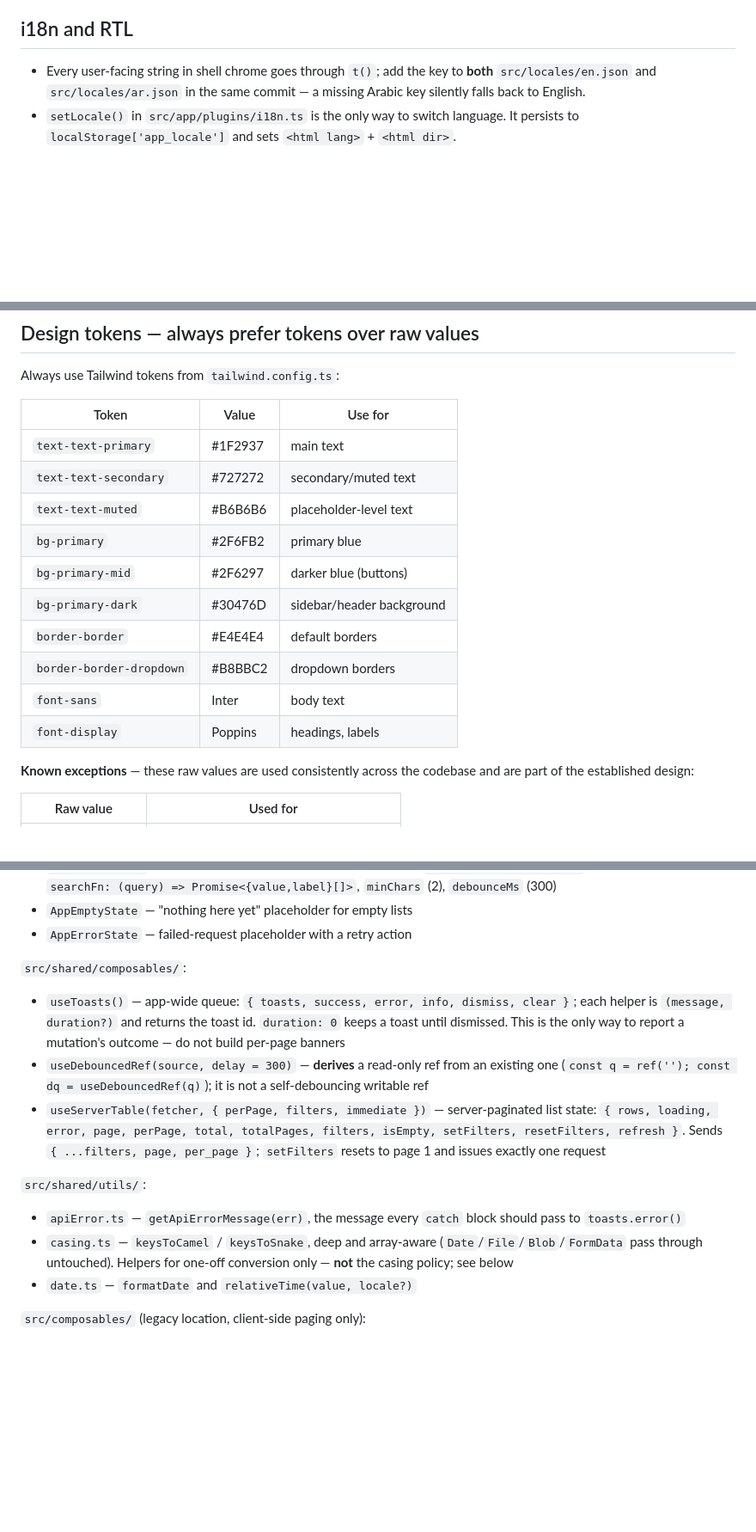
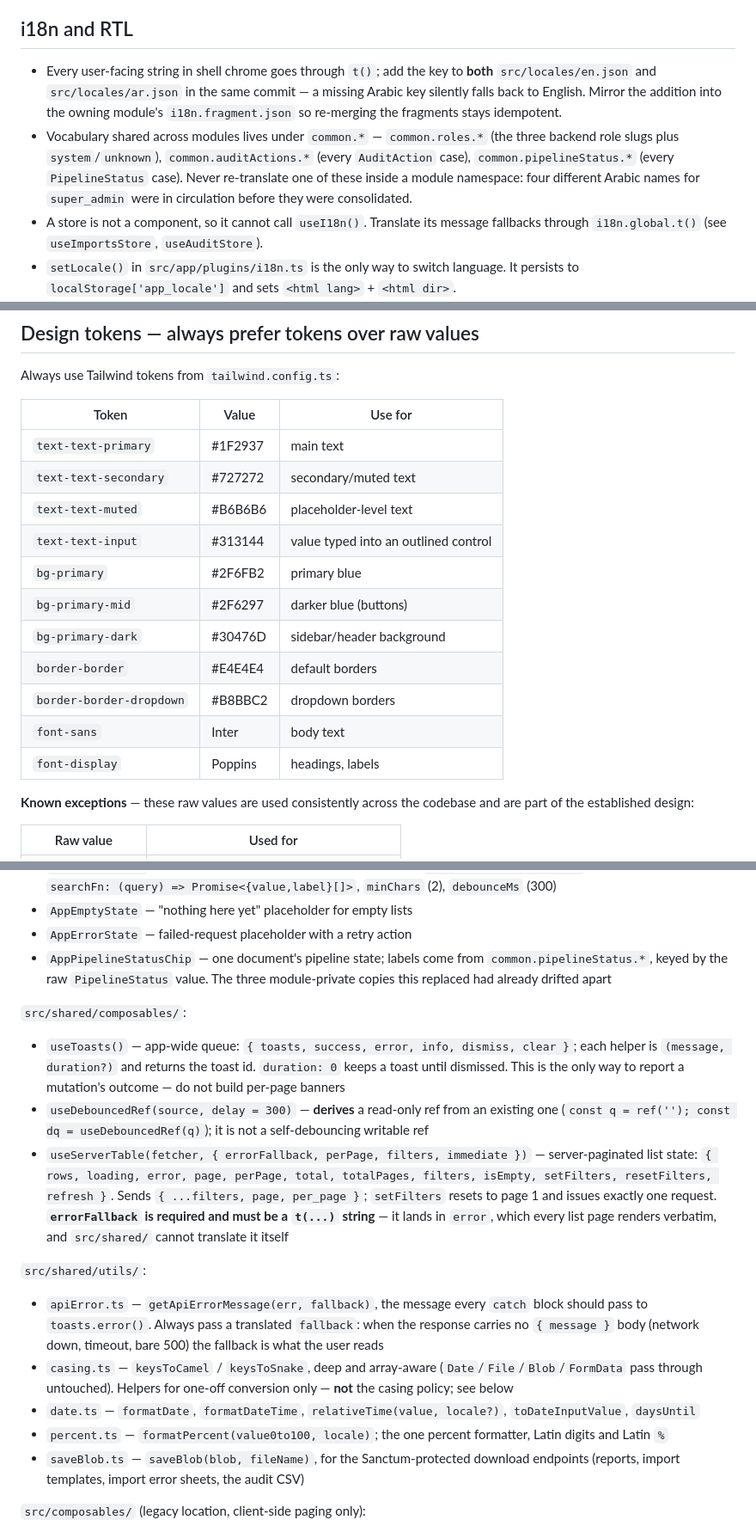
Before and after one commit to Arjeeah/arch-frontend-v2, a Markdown page: CLAUDE.md, 3 parts joined by grey strips. Shown at 86% size. Rendered like a GitHub page; blank space fills up the shorter version.

```diff
--- a/CLAUDE.md
+++ b/CLAUDE.md
@@ -146,7 +148,9 @@ dropped, and where per-endpoint quirks are documented.
 
 ## i18n and RTL
 
-- Every user-facing string in shell chrome goes through `t()`; add the key to **both** `src/locales/en.json` and `src/locales/ar.json` in the same commit — a missing Arabic key silently falls back to English.
+- Every user-facing string in shell chrome goes through `t()`; add the key to **both** `src/locales/en.json` and `src/locales/ar.json` in the same commit — a missing Arabic key silently falls back to English. Mirror the addition into the owning module's `i18n.fragment.json` so re-merging the fragments stays idempotent.
+- Vocabulary shared across modules lives under `common.*` — `common.roles.*` (the three backend role slugs plus `system`/`unknown`), `common.auditActions.*` (every `AuditAction` case), `common.pipelineStatus.*` (every `PipelineStatus` case). Never re-translate one of these inside a module namespace: four different Arabic names for `super_admin` were in circulation before they were consolidated.
+- A store is not a component, so it cannot call `useI18n()`. Translate its message fallbacks through `i18n.global.t()` (see `useImportsStore`, `useAuditStore`).
 - `setLocale()` in `src/app/plugins/i18n.ts` is the only way to switch language. It persists to `localStorage['app_locale']` and sets `<html lang>` + `<html dir>`.
 - RTL is driven entirely by `<html dir>`. **New markup uses logical Tailwind utilities** — `ps-`/`pe-`/`ms-`/`me-`/`start-`/`end-`/`text-start`/`text-end` — never `pl-`/`pr-`/`ml-`/`mr-`/`left-`/`right-`/`text-left`. Tailwind 3.4 supports them natively. Retrofit existing physical classes as you touch a file, not big-bang.
 - `shared/` components cannot import `src/app/` (boundaries rule), so they take locale-affecting actions by emitting an event the layout handles — see `AppHeader`'s `locale-change`.
@@ -176,18 +180,19 @@ dropped, and where per-endpoint quirks are documented.
 
 Always use Tailwind tokens from `tailwind.config.ts`:
 
-| Token                    | Value   | Use for                   |
-| ------------------------ | ------- | ------------------------- |
-| `text-text-primary`      | #1F2937 | main text                 |
-| `text-text-secondary`    | #727272 | secondary/muted text      |
-| `text-text-muted`        | #B6B6B6 | placeholder-level text    |
-| `bg-primary`             | #2F6FB2 | primary blue              |
-| `bg-primary-mid`         | #2F6297 | darker blue (buttons)     |
-| `bg-primary-dark`        | #30476D | sidebar/header background |
-| `border-border`          | #E4E4E4 | default borders           |
-| `border-border-dropdown` | #B8BBC2 | dropdown borders          |
-| `font-sans`              | Inter   | body text                 |
-| `font-display`           | Poppins | headings, labels          |
+| Token                    | Value   | Use for                              |
+| ------------------------ | ------- | ------------------------------------ |
+| `text-text-primary`      | #1F2937 | main text                            |
+| `text-text-secondary`    | #727272 | secondary/muted text                 |
+| `text-text-muted`        | #B6B6B6 | placeholder-level text               |
+| `text-text-input`        | #313144 | value typed into an outlined control |
+| `bg-primary`             | #2F6FB2 | primary blue                         |
+| `bg-primary-mid`         | #2F6297 | darker blue (buttons)                |
+| `bg-primary-dark`        | #30476D | sidebar/header background            |
+| `border-border`          | #E4E4E4 | default borders                      |
+| `border-border-dropdown` | #B8BBC2 | dropdown borders                     |
+| `font-sans`              | Inter   | body text                            |
+| `font-display`           | Poppins | headings, labels                     |
 
 **Known exceptions** — these raw values are used consistently across the codebase and are part of the established design:
 
@@ -224,18 +230,21 @@ If you need a color not in either table above, add it to `tailwind.config.ts`
 - `AppAsyncSelect` — typeahead select; v-models an **option object** (`{ value, label } | null`, not a bare id) and takes `searchFn: (query) => Promise<{value,label}[]>`, `minChars` (2), `debounceMs` (300)
 - `AppEmptyState` — "nothing here yet" placeholder for empty lists
 - `AppErrorState` — failed-request placeholder with a retry action
+- `AppPipelineStatusChip` — one document's pipeline state; labels come from `common.pipelineStatus.*`, keyed by the raw `PipelineStatus` value. The three module-private copies this replaced had already drifted apart
 
 `src/shared/composables/`:
 
 - `useToasts()` — app-wide queue: `{ toasts, success, error, info, dismiss, clear }`; each helper is `(message, duration?)` and returns the toast id. `duration: 0` keeps a toast until dismissed. This is the only way to report a mutation's outcome — do not build per-page banners
 - `useDebouncedRef(source, delay = 300)` — **derives** a read-only ref from an existing one (`const q = ref(''); const dq = useDebouncedRef(q)`); it is not a self-debouncing writable ref
-- `useServerTable(fetcher, { perPage, filters, immediate })` — server-paginated list state: `{ rows, loading, error, page, perPage, total, totalPages, filters, isEmpty, setFilters, resetFilters, refresh }`. Sends `{ ...filters, page, per_page }`; `setFilters` resets to page 1 and issues exactly one request
+- `useServerTable(fetcher, { errorFallback, perPage, filters, immediate })` — server-paginated list state: `{ rows, loading, error, page, perPage, total, totalPages, filters, isEmpty, setFilters, resetFilters, refresh }`. Sends `{ ...filters, page, per_page }`; `setFilters` resets to page 1 and issues exactly one request. **`errorFallback` is required and must be a `t(...)` string** — it lands in `error`, which every list page renders verbatim, and `src/shared/` cannot translate it itself
 
 `src/shared/utils/`:
 
-- `apiError.ts` — `getApiErrorMessage(err)`, the message every `catch` block should pass to `toasts.error()`
+- `apiError.ts` — `getApiErrorMessage(err, fallback)`, the message every `catch` block should pass to `toasts.error()`. Always pass a translated `fallback`: when the response carries no `{ message }` body (network down, timeout, bare 500) the fallback is what the user reads
 - `casing.ts` — `keysToCamel` / `keysToSnake`, deep and array-aware (`Date`/`File`/`Blob`/`FormData` pass through untouched). Helpers for one-off conversion only — **not** the casing policy; see below
-- `date.ts` — `formatDate` and `relativeTime(value, locale?)`
+- `date.ts` — `formatDate`, `formatDateTime`, `relativeTime(value, locale?)`, `toDateInputValue`, `daysUntil`
+- `percent.ts` — `formatPercent(value0to100, locale)`; the one percent formatter, Latin digits and Latin `%`
+- `saveBlob.ts` — `saveBlob(blob, fileName)`, for the Sanctum-protected download endpoints (reports, import templates, import error sheets, the audit CSV)
 
 `src/composables/` (legacy location, client-side paging only):
 
```
Also changed, not shown: other parts of CLAUDE.md (+4 -1 lines), WIRING.md (+54 -2 lines).
